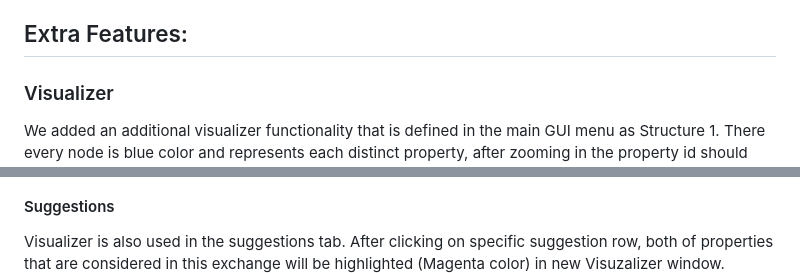
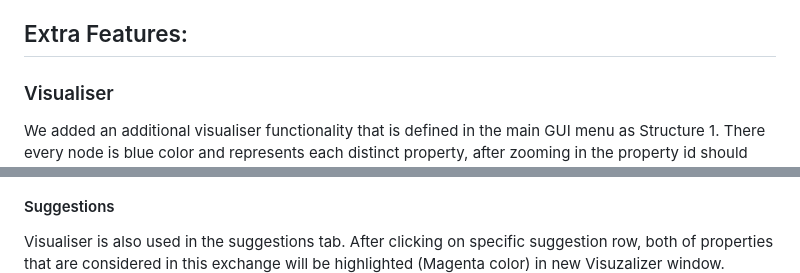
Before and after one commit to Epim3dium/ES-2024-1Sem-LETI-GrupoA, a Markdown page: README.md, 2 parts joined by grey strips. Drawn GitHub-style.

Commit message:
Correct typo on Readme

```diff
--- a/README.md
+++ b/README.md
@@ -28,8 +28,8 @@
 - Qodana: Evaluation of the quality of the software produced, based on metrics extracted from the code
 
 ## Extra Features:
-### Visualizer
-We added an additional visualizer functionality that is defined in the main GUI menu as Structure 1.
+### Visualiser
+We added an additional visualiser functionality that is defined in the main GUI menu as Structure 1.
 There every node is blue color and represents each distinct property, after zooming in the property id
 should become visible. ![img.png](img.png)
 Each black line represents a neighbourhood relation between two properties. After zooming in even more
@@ -46,7 +46,7 @@ the owner ID of each property will be visible.
 
   ![img_2.png](img_2.png)
 #### Suggestions
-Visualizer is also used in the suggestions tab. After clicking on specific suggestion row, both of properties that are considered
+Visualiser is also used in the suggestions tab. After clicking on specific suggestion row, both of properties that are considered
 in this exchange will be highlighted (Magenta color) in new Visuzalizer window.
 ![img_3.png](img_3.png)
 
```
